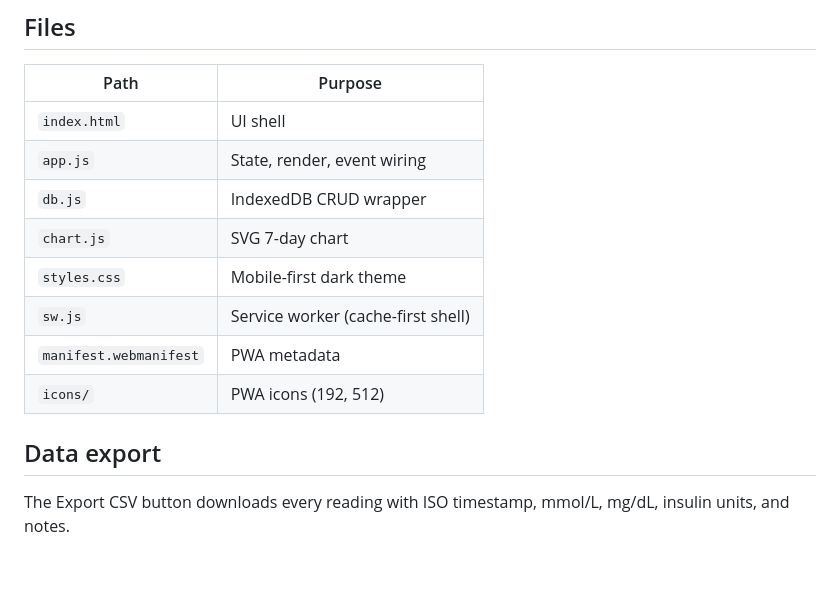
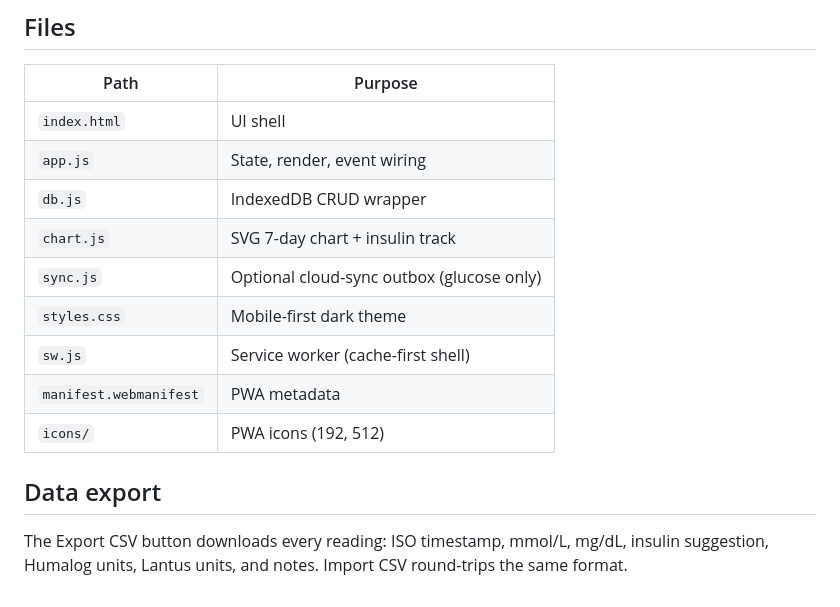
Before and after one commit to D-MK/sweet-t-v2, a Markdown page: README.md, the part around one of its changes. GitHub-like rendering; blank space fills up the shorter version.

```diff
--- a/README.md
+++ b/README.md
@@ -42,7 +58,8 @@ Push to `main` and GitHub Pages auto-publishes the static site.
 | `index.html` | UI shell |
 | `app.js` | State, render, event wiring |
 | `db.js` | IndexedDB CRUD wrapper |
-| `chart.js` | SVG 7-day chart |
+| `chart.js` | SVG 7-day chart + insulin track |
+| `sync.js` | Optional cloud-sync outbox (glucose only) |
 | `styles.css` | Mobile-first dark theme |
 | `sw.js` | Service worker (cache-first shell) |
 | `manifest.webmanifest` | PWA metadata |
@@ -50,5 +67,6 @@ Push to `main` and GitHub Pages auto-publishes the static site.
 
 ## Data export
 
-The Export CSV button downloads every reading with ISO timestamp,
-mmol/L, mg/dL, insulin units, and notes.
+The Export CSV button downloads every reading: ISO timestamp, mmol/L,
+mg/dL, insulin suggestion, Humalog units, Lantus units, and notes. Import
+CSV round-trips the same format.
```
Also changed, not shown: other parts of README.md (+23 -7 lines), docs/screenshot.png, 4 other files.
